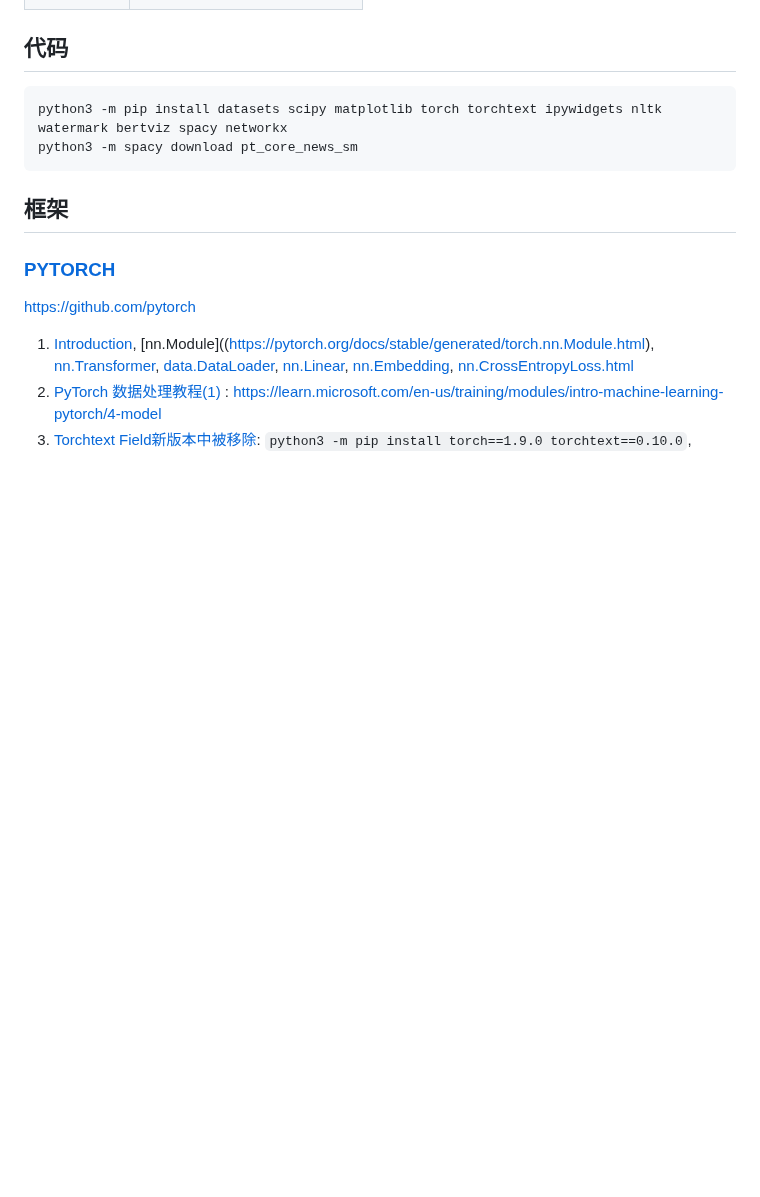
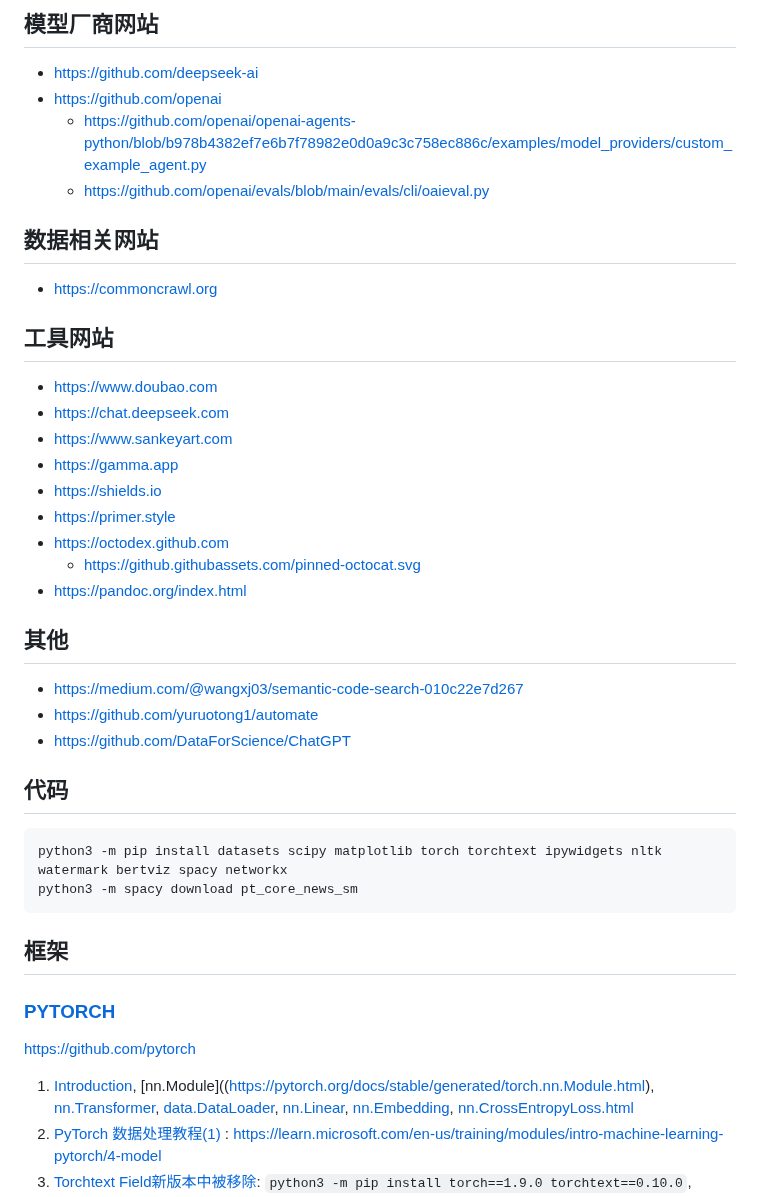
Before and after one commit to CoderKerwin/CoderKerwin.github.io, a Markdown page: zh/ai/ai.md, the part around one of its changes. Rendered like a GitHub page; blank space fills up the shorter version.

````diff
--- a/zh/ai/ai.md
+++ b/zh/ai/ai.md
@@ -28,5 +78,29 @@ ACRONYM | Meaning
+## 模型厂商网站
+- https://github.com/deepseek-ai
+- https://github.com/openai
+  - https://github.com/openai/openai-agents-python/blob/b978b4382ef7e6b7f78982e0d0a9c3c758ec886c/examples/model_providers/custom_example_agent.py
+  - https://github.com/openai/evals/blob/main/evals/cli/oaieval.py
+
+## 数据相关网站
+- https://commoncrawl.org
+
+## 工具网站
+- https://www.doubao.com
+- https://chat.deepseek.com
+- https://www.sankeyart.com
+- https://gamma.app
+- https://shields.io
+- https://primer.style
+- https://octodex.github.com
+  - https://github.githubassets.com/pinned-octocat.svg
+- https://pandoc.org/index.html
+
+## 其他
+- https://medium.com/@wangxj03/semantic-code-search-010c22e7d267
+- https://github.com/yuruotong1/automate
+- https://github.com/DataForScience/ChatGPT
+
 ## 代码
-
 ```shell
 python3 -m pip install datasets scipy matplotlib torch torchtext ipywidgets nltk watermark bertviz spacy networkx
 python3 -m spacy download pt_core_news_sm
````
Also changed, not shown: other parts of zh/ai/ai.md (+68 -27 lines).
